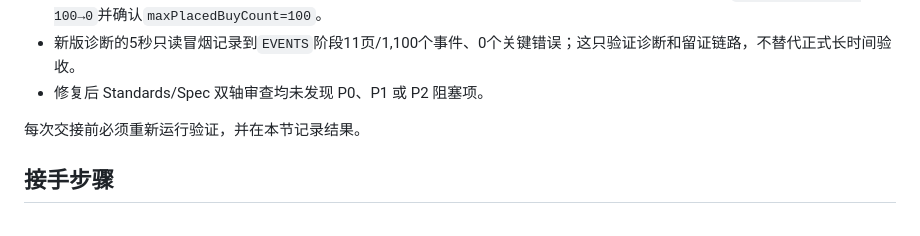
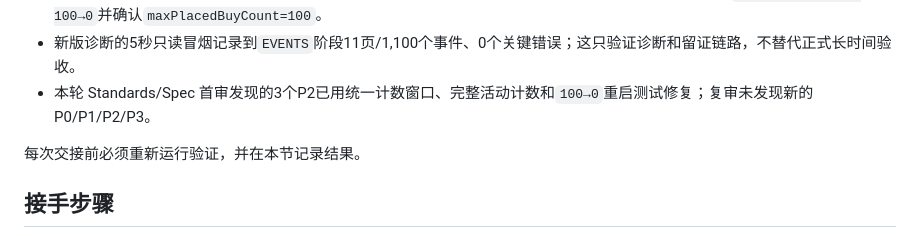
Before and after one commit to yvettemiranda/PM-SMALL, a Markdown page: HANDOFF.md, the part around the change. GitHub-like rendering.

```diff
--- a/HANDOFF.md
+++ b/HANDOFF.md
@@ -83,7 +83,7 @@
 - 重启后100张活动买单和100/100对应盘口在0.911秒恢复，离线SQLite完整性`ok`；100张开放买单名义占用99,990,000微单位，与策略保留资金一致，成交/持仓/结算均为0。本轮没有观察到真实低价Token成交，受控运行时测试已覆盖买入成交、自动卖单、首次卖出撤买和账本通过，真实长期成交仍待观察。
 - 15分钟本机忽略目录证据为`data/validation/paper-stage-20260805.jsonl`（SHA-256 `90c70512...8b8e`）和同名`.db`（SHA-256 `fe92991b...f2d5`）；原始运行使用补窗口最大值前的汇总版本，因此最终行的`lastPlacedBuyCount=0`反映重启后的进程计数，逐样本记录和离线数据库均确认窗口内最大自动买单数为100。新版CLI集成测试直接注入`placedBuyCount: 100→0`并确认`maxPlacedBuyCount=100`。
 - 新版诊断的5秒只读冒烟记录到`EVENTS`阶段11页/1,100个事件、0个关键错误；这只验证诊断和留证链路，不替代正式长时间验收。
-- 修复后 Standards/Spec 双轴审查均未发现 P0、P1 或 P2 阻塞项。
+- 本轮 Standards/Spec 首审发现的3个P2已用统一计数窗口、完整活动计数和`100→0`重启测试修复；复审未发现新的P0/P1/P2/P3。
 
 每次交接前必须重新运行验证，并在本节记录结果。
 
```
Also changed, not shown: agent_memory/progress.md (+1 -1 lines).
